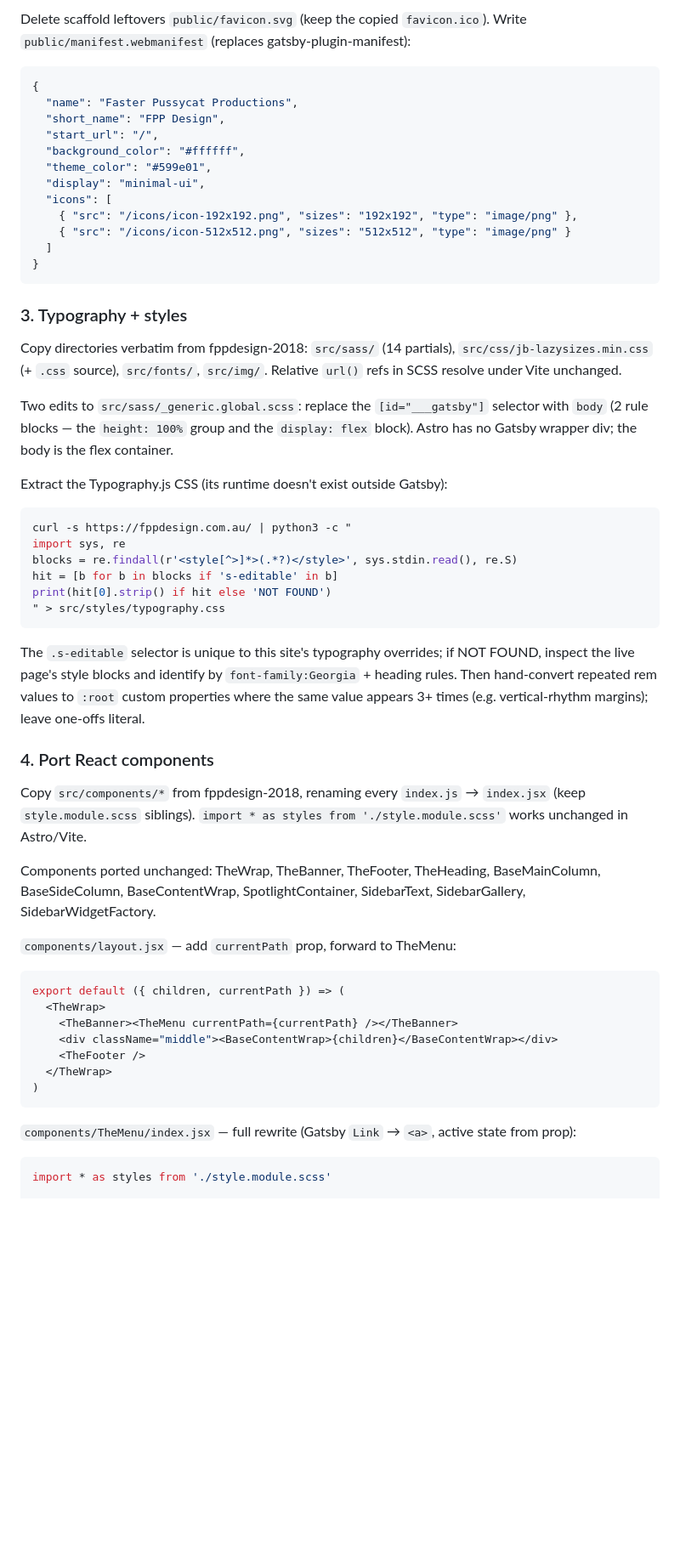
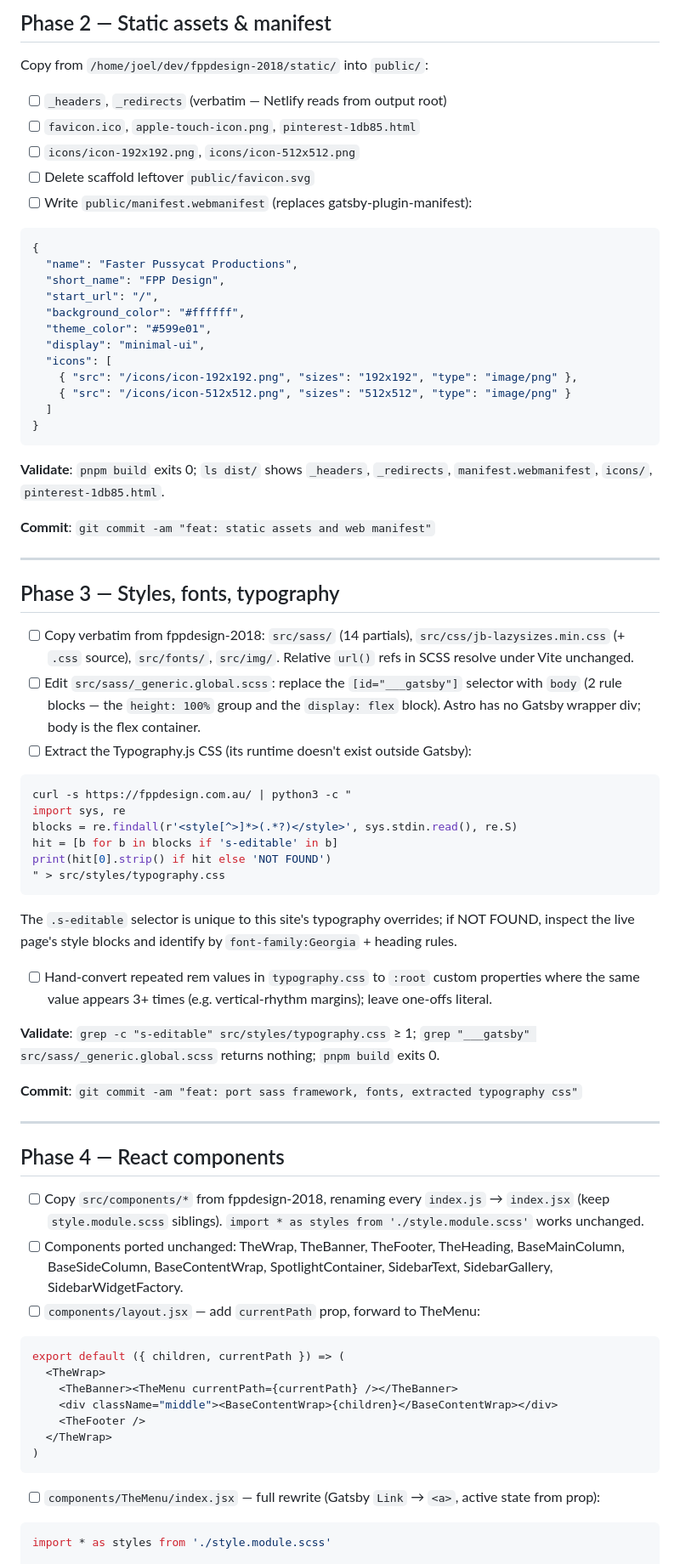
Before and after one commit to joeldbirch/fpp2025, a Markdown page: docs/plan-milestone-1.md, the part around one of its changes. Shown at 85% size. GitHub-like rendering; blank space fills up the shorter version.

````diff
--- a/docs/plan-milestone-1.md
+++ b/docs/plan-milestone-1.md
@@ -35,5 +56,13 @@ Copy from `/home/joel/dev/fppdesign-2018/static/`:
 
-Delete scaffold leftovers `public/favicon.svg` (keep the copied `favicon.ico`). Write `public/manifest.webmanifest` (replaces gatsby-plugin-manifest):
+## Phase 2 — Static assets & manifest
+
+Copy from `/home/joel/dev/fppdesign-2018/static/` into `public/`:
+
+- [ ] `_headers`, `_redirects` (verbatim — Netlify reads from output root)
+- [ ] `favicon.ico`, `apple-touch-icon.png`, `pinterest-1db85.html`
+- [ ] `icons/icon-192x192.png`, `icons/icon-512x512.png`
+- [ ] Delete scaffold leftover `public/favicon.svg`
+- [ ] Write `public/manifest.webmanifest` (replaces gatsby-plugin-manifest):
 
 ```json
 {
@@ -50,13 +79,17 @@ Delete scaffold leftovers `public/favicon.svg` (keep the copied `favicon.ico`).
 }
 ```
 
-### 3. Typography + styles
+**Validate**: `pnpm build` exits 0; `ls dist/` shows `_headers`, `_redirects`, `manifest.webmanifest`, `icons/`, `pinterest-1db85.html`.
 
-Copy directories verbatim from fppdesign-2018: `src/sass/` (14 partials), `src/css/jb-lazysizes.min.css` (+ `.css` source), `src/fonts/`, `src/img/`. Relative `url()` refs in SCSS resolve under Vite unchanged.
+**Commit**: `git commit -am "feat: static assets and web manifest"`
 
-Two edits to `src/sass/_generic.global.scss`: replace the `[id="___gatsby"]` selector with `body` (2 rule blocks — the `height: 100%` group and the `display: flex` block). Astro has no Gatsby wrapper div; the body is the flex container.
+---
 
-Extract the Typography.js CSS (its runtime doesn't exist outside Gatsby):
+## Phase 3 — Styles, fonts, typography
+
+- [ ] Copy verbatim from fppdesign-2018: `src/sass/` (14 partials), `src/css/jb-lazysizes.min.css` (+ `.css` source), `src/fonts/`, `src/img/`. Relative `url()` refs in SCSS resolve under Vite unchanged.
+- [ ] Edit `src/sass/_generic.global.scss`: replace the `[id="___gatsby"]` selector with `body` (2 rule blocks — the `height: 100%` group and the `display: flex` block). Astro has no Gatsby wrapper div; body is the flex container.
+- [ ] Extract the Typography.js CSS (its runtime doesn't exist outside Gatsby):
 
 ```bash
 curl -s https://fppdesign.com.au/ | python3 -c "
@@ -67,15 +100,21 @@ print(hit[0].strip() if hit else 'NOT FOUND')
 " > src/styles/typography.css
 ```
 
-The `.s-editable` selector is unique to this site's typography overrides; if NOT FOUND, inspect the live page's style blocks and identify by `font-family:Georgia` + heading rules. Then hand-convert repeated rem values to `:root` custom properties where the same value appears 3+ times (e.g. vertical-rhythm margins); leave one-offs literal.
+The `.s-editable` selector is unique to this site's typography overrides; if NOT FOUND, inspect the live page's style blocks and identify by `font-family:Georgia` + heading rules.
 
-### 4. Port React components
+- [ ] Hand-convert repeated rem values in `typography.css` to `:root` custom properties where the same value appears 3+ times (e.g. vertical-rhythm margins); leave one-offs literal.
 
-Copy `src/components/*` from fppdesign-2018, renaming every `index.js` → `index.jsx` (keep `style.module.scss` siblings). `import * as styles from './style.module.scss'` works unchanged in Astro/Vite.
+**Validate**: `grep -c "s-editable" src/styles/typography.css` ≥ 1; `grep "___gatsby" src/sass/_generic.global.scss` returns nothing; `pnpm build` exits 0.
 
-Components ported unchanged: TheWrap, TheBanner, TheFooter, TheHeading, BaseMainColumn, BaseSideColumn, BaseContentWrap, SpotlightContainer, SidebarText, SidebarGallery, SidebarWidgetFactory.
+**Commit**: `git commit -am "feat: port sass framework, fonts, extracted typography css"`
 
-`components/layout.jsx` — add `currentPath` prop, forward to TheMenu:
+---
+
+## Phase 4 — React components
+
+- [ ] Copy `src/components/*` from fppdesign-2018, renaming every `index.js` → `index.jsx` (keep `style.module.scss` siblings). `import * as styles from './style.module.scss'` works unchanged.
+- [ ] Components ported unchanged: TheWrap, TheBanner, TheFooter, TheHeading, BaseMainColumn, BaseSideColumn, BaseContentWrap, SpotlightContainer, SidebarText, SidebarGallery, SidebarWidgetFactory.
+- [ ] `components/layout.jsx` — add `currentPath` prop, forward to TheMenu:
 
 ```jsx
 export default ({ children, currentPath }) => (
@@ -87,7 +126,7 @@ export default ({ children, currentPath }) => (
 )
 ```
 
-`components/TheMenu/index.jsx` — full rewrite (Gatsby `Link` → `<a>`, active state from prop):
+- [ ] `components/TheMenu/index.jsx` — full rewrite (Gatsby `Link` → `<a>`, active state from prop):
 
 ```jsx
 import * as styles from './style.module.scss'
````
Also changed, not shown: other parts of docs/plan-milestone-1.md (+94 -44 lines).
